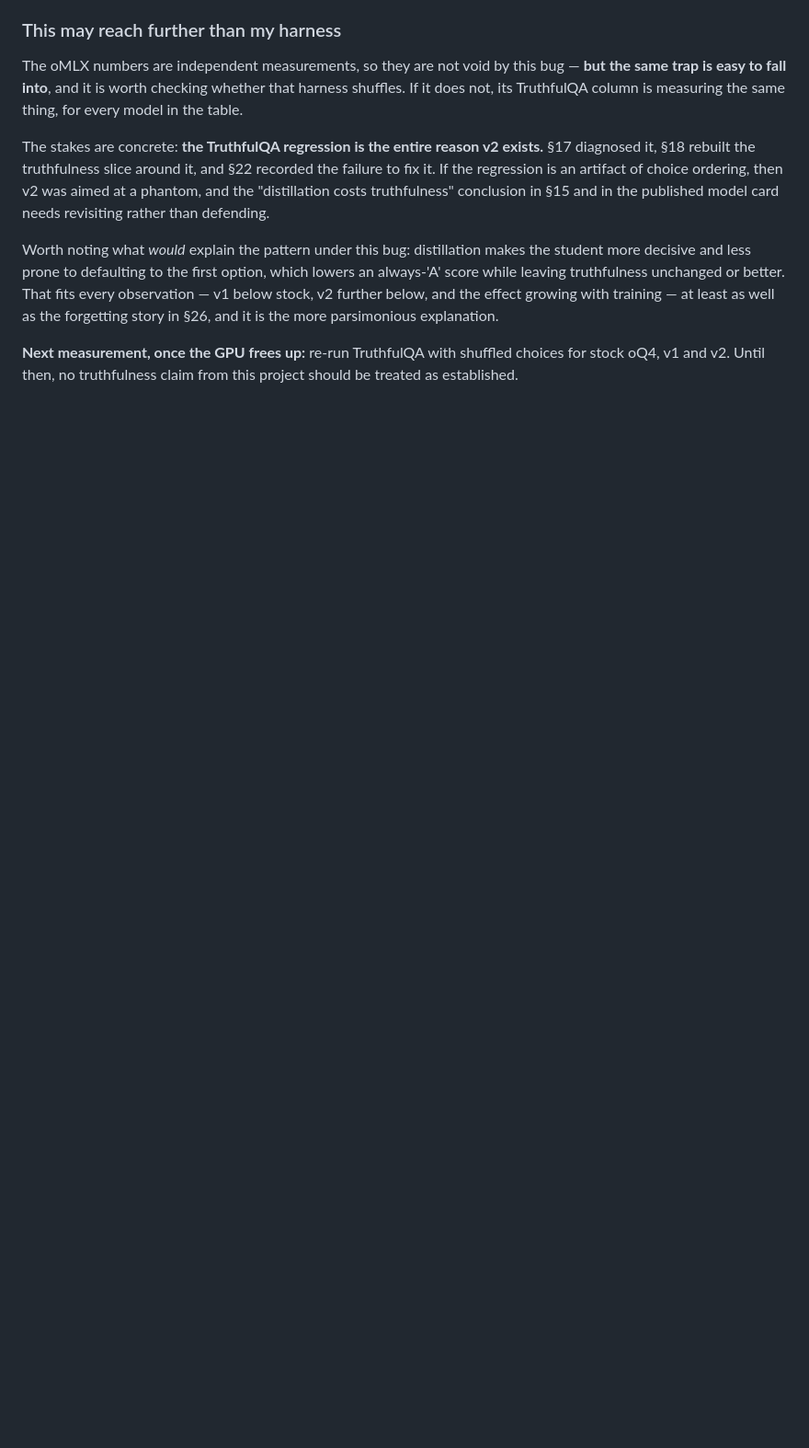
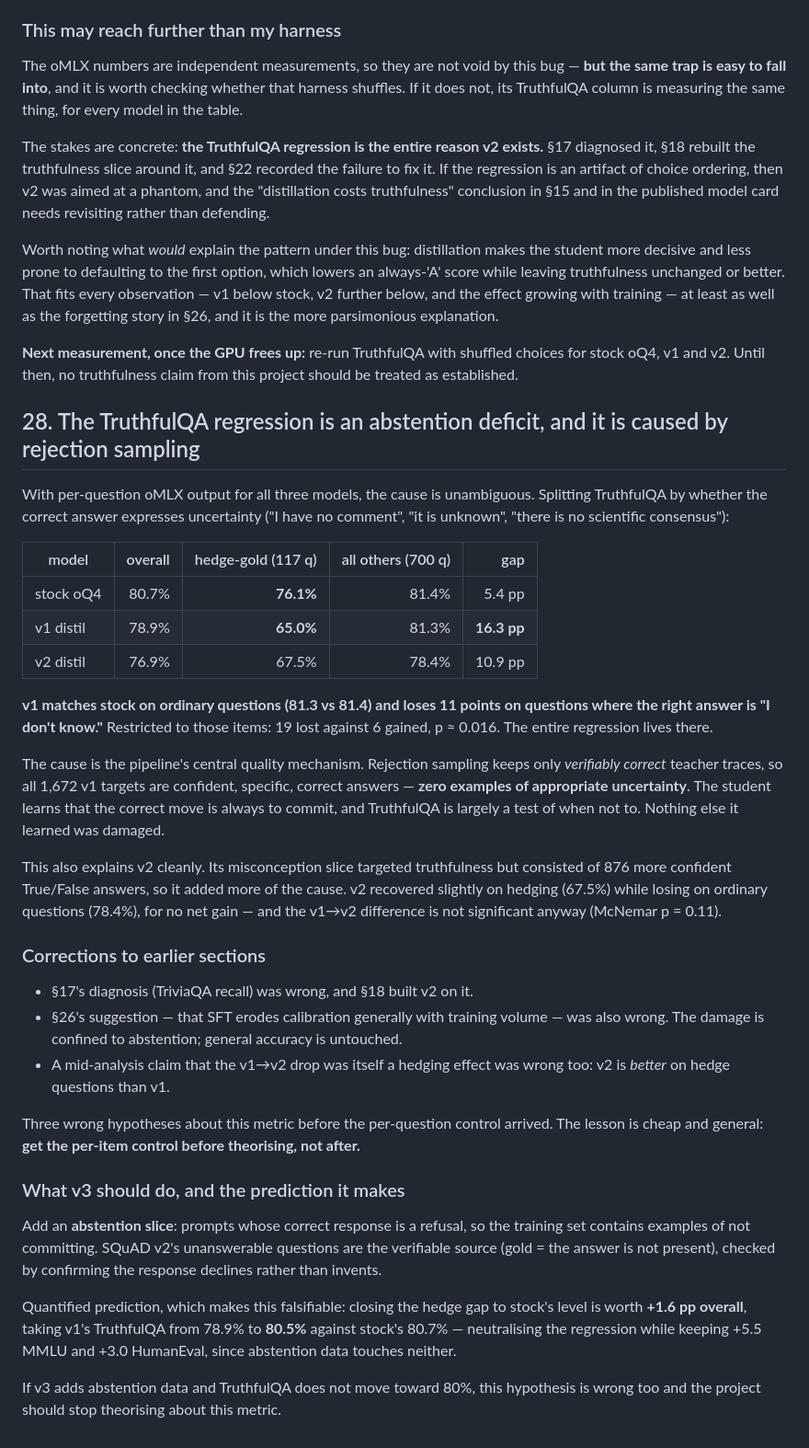
Before and after one commit to adityak74/ornith-1.5-9b-distil, a Markdown page: DECISIONS.md, the part around the change. Shown at 92% size. Drawn GitHub-style; blank space fills up the shorter version.

Commit message:
Find the real cause of the TruthfulQA regression: no abstention examples
Per-question control across stock, v1 and v2 shows the damage is entirely
in abstention. v1 matches stock on ordinary questions (81.3 vs 81.4) and
loses 11 points where the correct answer is "I don't know" (65.0 vs 76.1),
19 lost against 6 gained, p ~ 0.016.

The cause is rejection sampling itself: keeping only verifiably-correct
traces means every training target is a confident specific answer, with
zero examples of appropriate uncertainty. It also explains v2, whose
misconception slice added 876 more confident answers.

Corrects three earlier hypotheses (sections 17, 26, and a mid-analysis
claim). v3 should add an abstention slice; the prediction is +1.6 pp,
taking TruthfulQA from 78.9% to 80.5% against stock's 80.7%.

```diff
--- a/DECISIONS.md
+++ b/DECISIONS.md
@@ -604,3 +604,60 @@ in §26, and it is the more parsimonious explanation.
 **Next measurement, once the GPU frees up:** re-run TruthfulQA with shuffled
 choices for stock oQ4, v1 and v2. Until then, no truthfulness claim from this
 project should be treated as established.
+
+## 28. The TruthfulQA regression is an abstention deficit, and it is caused by rejection sampling
+
+With per-question oMLX output for all three models, the cause is unambiguous.
+Splitting TruthfulQA by whether the correct answer expresses uncertainty
+("I have no comment", "it is unknown", "there is no scientific consensus"):
+
+| model | overall | hedge-gold (117 q) | all others (700 q) | gap |
+|---|---:|---:|---:|---:|
+| stock oQ4 | 80.7% | **76.1%** | 81.4% | 5.4 pp |
+| v1 distil | 78.9% | **65.0%** | 81.3% | **16.3 pp** |
+| v2 distil | 76.9% | 67.5% | 78.4% | 10.9 pp |
+
+**v1 matches stock on ordinary questions (81.3 vs 81.4) and loses 11 points on
+questions where the right answer is "I don't know."** Restricted to those
+items: 19 lost against 6 gained, p ≈ 0.016. The entire regression lives there.
+
+The cause is the pipeline's central quality mechanism. Rejection sampling keeps
+only *verifiably correct* teacher traces, so all 1,672 v1 targets are confident,
+specific, correct answers — **zero examples of appropriate uncertainty**. The
+student learns that the correct move is always to commit, and TruthfulQA is
+largely a test of when not to. Nothing else it learned was damaged.
+
+This also explains v2 cleanly. Its misconception slice targeted truthfulness
+but consisted of 876 more confident True/False answers, so it added more of the
+cause. v2 recovered slightly on hedging (67.5%) while losing on ordinary
+questions (78.4%), for no net gain — and the v1→v2 difference is not
+significant anyway (McNemar p = 0.11).
+
+### Corrections to earlier sections
+
+- §17's diagnosis (TriviaQA recall) was wrong, and §18 built v2 on it.
+- §26's suggestion — that SFT erodes calibration generally with training volume
+  — was also wrong. The damage is confined to abstention; general accuracy is
+  untouched.
+- A mid-analysis claim that the v1→v2 drop was itself a hedging effect was
+  wrong too: v2 is *better* on hedge questions than v1.
+
+Three wrong hypotheses about this metric before the per-question control
+arrived. The lesson is cheap and general: **get the per-item control before
+theorising, not after.**
+
+### What v3 should do, and the prediction it makes
+
+Add an **abstention slice**: prompts whose correct response is a refusal, so
+the training set contains examples of not committing. SQuAD v2's unanswerable
+questions are the verifiable source (gold = the answer is not present),
+checked by confirming the response declines rather than invents.
+
+Quantified prediction, which makes this falsifiable: closing the hedge gap to
+stock's level is worth **+1.6 pp overall**, taking v1's TruthfulQA from 78.9%
+to **80.5%** against stock's 80.7% — neutralising the regression while keeping
++5.5 MMLU and +3.0 HumanEval, since abstention data touches neither.
+
+If v3 adds abstention data and TruthfulQA does not move toward 80%, this
+hypothesis is wrong too and the project should stop theorising about this
+metric.
```
